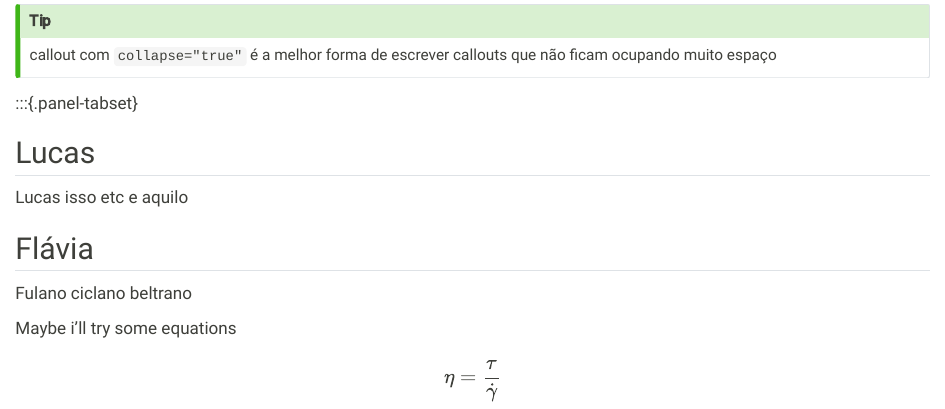
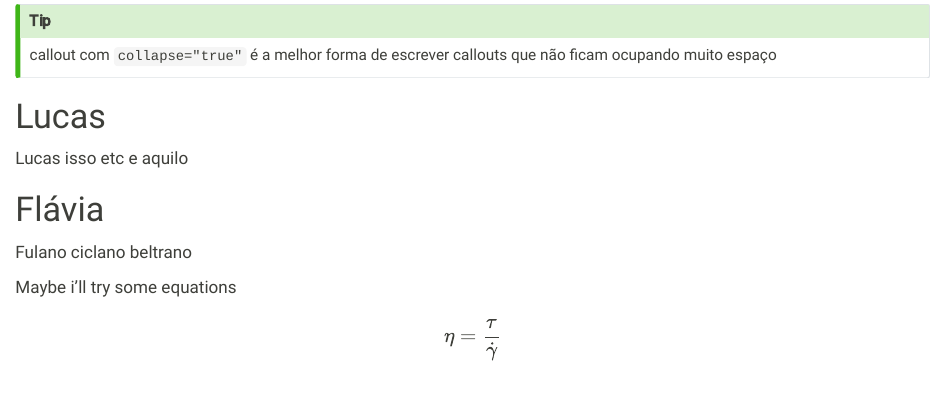
Before and after one commit to carmo-lucas/quarto-blog, a Quarto document (posts/primeira-postagem/index.qmd): the page in a window 1100 px wide, from 580 px down. Rendered offline with R 4.5, knitr and Pandoc in place of Quarto, with nearby package versions; the code chunks are not run, so their results and figures are left out.

Commit message:
alterei as configuração do primeiro post

```diff
--- a/posts/primeira-postagem/index.qmd
+++ b/posts/primeira-postagem/index.qmd
@@ -5,6 +5,7 @@ subtitle: "Uma primeira impressão do quarto e quais as minhas intenções"
 format: html
 date: 2022-05-31
 categories: [blog, teste]
+draft: true
 ---
 
 # Intro
@@ -44,14 +45,18 @@ callout com `collapse="true"` é a melhor forma de escrever callouts que não fi
 
 :::{.panel-tabset}
 
-## Lucas
+# Lucas
 
 Lucas isso etc e aquilo
 
-## Flávia
+# Flávia
 
 Fulano ciclano beltrano
 
 Maybe i'll try some equations
 
+
+:::
+
+
 $$ \eta = \frac{\tau}{\dot\gamma} $$
```
Also changed, not shown: 7 other files.
